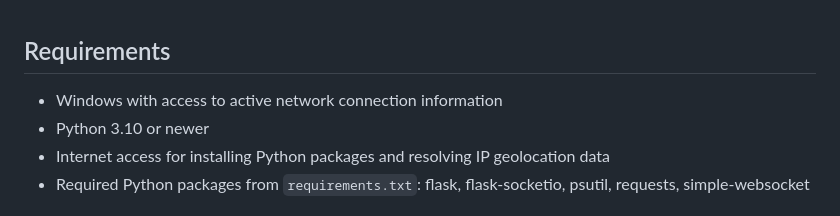
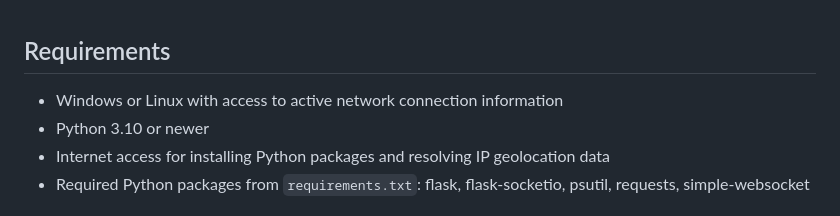
Before and after one commit to nextscript/NetWatch-Map, a Markdown page: README.md, the part around the change. GitHub-like rendering.

Commit message:
Update requirements for Windows and Linux compatibility

```diff
--- a/README.md
+++ b/README.md
@@ -1,6 +1,6 @@
   <h2>Requirements</h2>
   <ul>
-    <li>Windows with access to active network connection information</li>
+    <li>Windows or Linux with access to active network connection information</li>
     <li>Python 3.10 or newer</li>
     <li>Internet access for installing Python packages and resolving IP geolocation data</li>
     <li>Required Python packages from <code>requirements.txt</code>:
```
